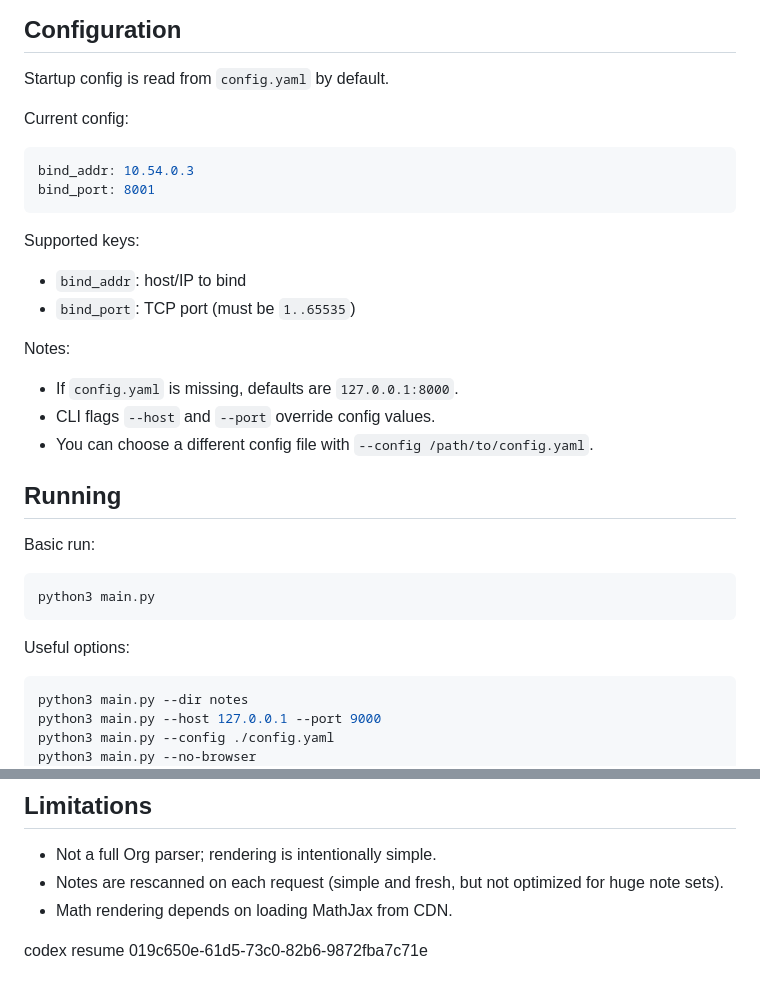
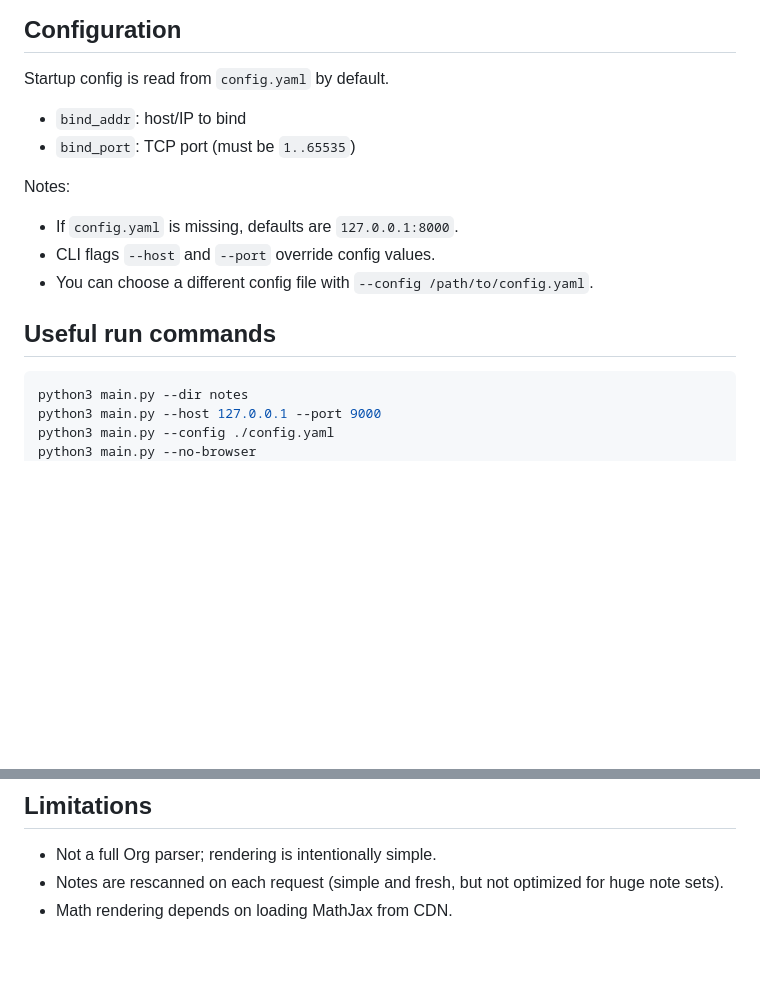
Before and after one commit to SpaceTurth/Org-Web-Adapter, a Markdown page: README.md, 2 parts joined by grey strips. Rendered like a GitHub page; blank space fills up the shorter version.

````diff
--- a/README.md
+++ b/README.md
@@ -55,15 +68,6 @@ The app is implemented as a single Python server (`main.py`) plus one HTML templ
 
 Startup config is read from `config.yaml` by default.
 
-Current config:
-
-```yaml
-bind_addr: 10.54.0.3
-bind_port: 8001
-```
-
-Supported keys:
-
 - `bind_addr`: host/IP to bind
 - `bind_port`: TCP port (must be `1..65535`)
 
@@ -73,15 +77,7 @@ Notes:
 - CLI flags `--host` and `--port` override config values.
 - You can choose a different config file with `--config /path/to/config.yaml`.
 
-## Running
-
-Basic run:
-
-```bash
-python3 main.py
-```
-
-Useful options:
+## Useful run commands
 
 ```bash
 python3 main.py --dir notes
@@ -142,5 +138,3 @@ python3 main.py --no-browser
 - Not a full Org parser; rendering is intentionally simple.
 - Notes are rescanned on each request (simple and fresh, but not optimized for huge note sets).
 - Math rendering depends on loading MathJax from CDN.
-
-codex resume 019c650e-61d5-73c0-82b6-9872fba7c71e
````
Also changed, not shown: other parts of README.md (+17 -4 lines), media/desktop.png (added), media/mobile.png (added).
